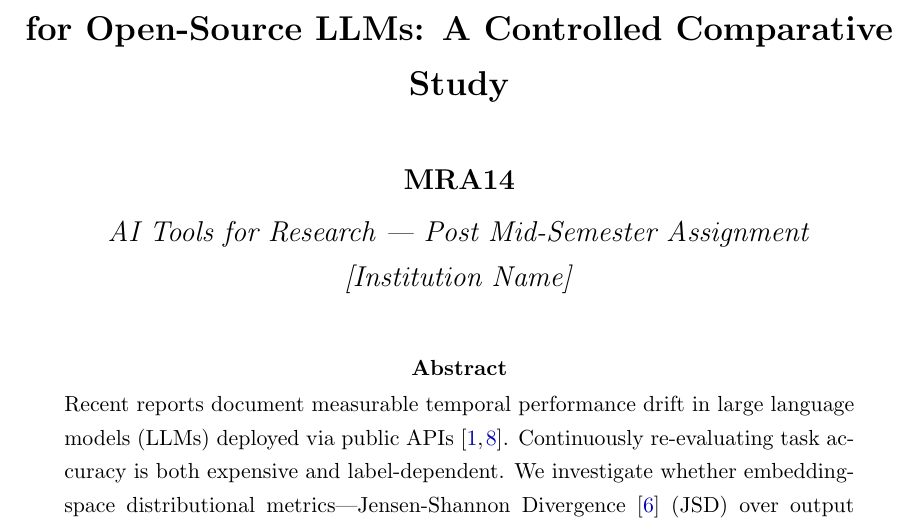
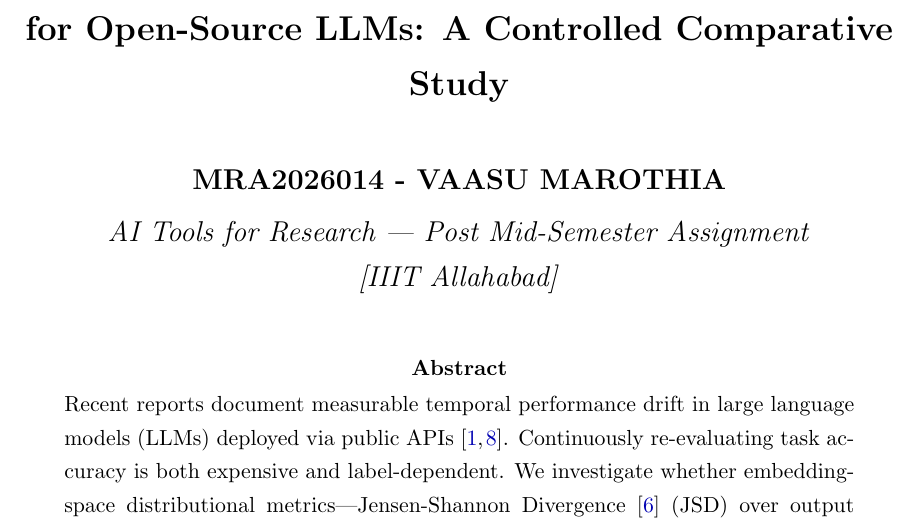
Before and after one commit to Vaasu-Marothia/AITR_Lab02_MRA14_LLMDrift, a LaTeX paper (paper/main.tex): part of page 1 of 13, cut so that both start at the same text. Compiled offline with pdfLaTeX.

Commit message:
Update main.tex

```diff
--- a/paper/main.tex
+++ b/paper/main.tex
@@ -52,9 +52,9 @@
 for Open-Source LLMs: A Controlled Comparative Study}}
 
 \author{
-  \textbf{MRA14}\\[4pt]
+  \textbf{MRA2026014 - VAASU MAROTHIA}\\[4pt]
   \textit{AI Tools for Research — Post Mid-Semester Assignment}\\
-  \textit{[Institution Name]}
+  \textit{[IIIT Allahabad]}
 }
 
 \date{}
```
